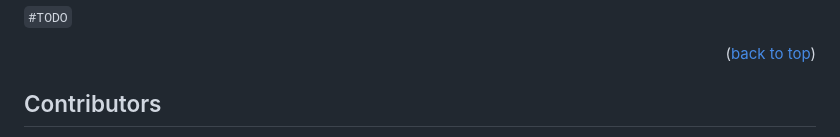
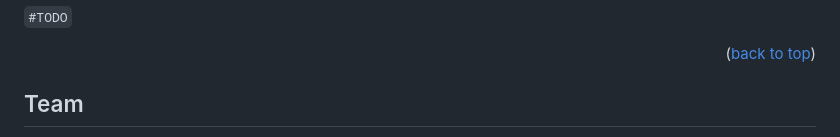
Before and after one commit to Lacie/pillgrimage, a Markdown page: README.md, the part around one of its changes. GitHub-like rendering.

```diff
--- a/README.md
+++ b/README.md
@@ -132,7 +132,7 @@ See the [open issues](https://github.com/Lacie/pillgrimage/issues) for a full li
 
 <!-- CONTRIBUTORS -->
 
-## Contributors
+## Team
 
-<a href="https://github.com/Lacie/pillgrimage/graphs/contributors">
+<!-- <a href="https://github.com/Lacie/pillgrimage/graphs/contributors">
   <img src="https://contrib.rocks/image?repo=Lacie/pillgrimage" alt="contrib.rocks image" />
```
Also changed, not shown: other parts of README.md (+36 -1 lines).
